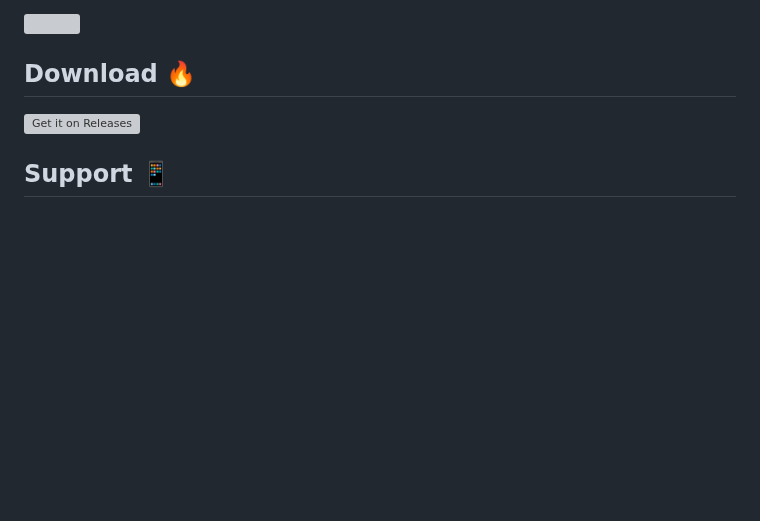
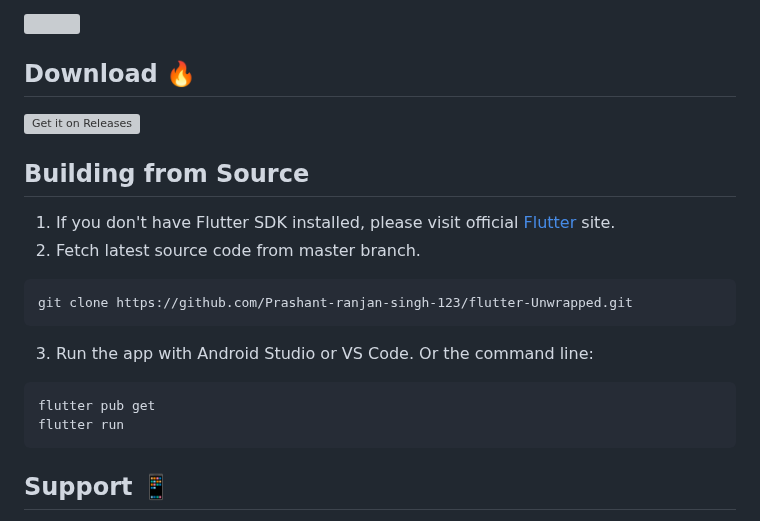
Before and after one commit to Prashant-ranjan-singh-123/flutter-Unwrapped, a Markdown page: README.md, the part around the change. Drawn GitHub-style; blank space fills up the shorter version; grey boxes are pictures that could not be loaded.

````diff
--- a/README.md
+++ b/README.md
@@ -15,6 +15,22 @@
 ## Download 🔥
 [<img src="https://raw.githubusercontent.com/flocke/andOTP/master/assets/badges/get-it-on-github.png" alt="Get it on Releases" height="80">](https://github.com/Prashant-ranjan-singh-123/flutter-Unwrapped/releases/download/apk-02/app-release.apk)
 <a href="https://apt.izzysoft.de/fdroid/index/apk/ru.aleshin.timeplanner" target="_blank">
+
+## Building from Source
+
+1. If you don't have Flutter SDK installed, please visit official [Flutter](https://flutter.dev/) site.
+2. Fetch latest source code from master branch.
+
+```
+git clone https://github.com/Prashant-ranjan-singh-123/flutter-Unwrapped.git
+```
+
+3. Run the app with Android Studio or VS Code. Or the command line:
+
+```
+flutter pub get
+flutter run
+```
 
 ## Support 📱
 - Flutter Understanding
````
